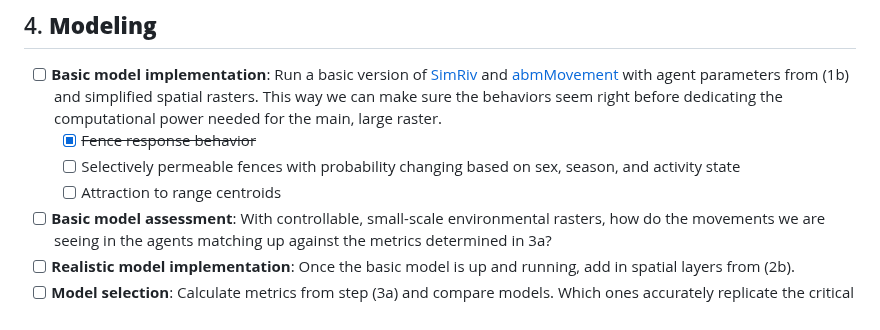
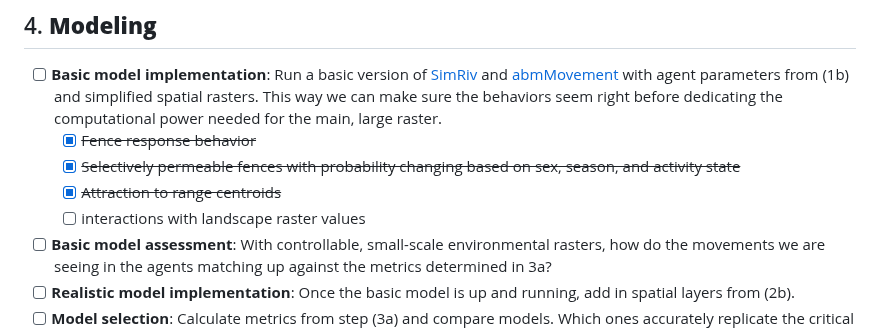
Before and after one commit to margaret-swift/kaza-ele, a Markdown page: README.md, the part around the change. Drawn GitHub-style.

```diff
--- a/README.md
+++ b/README.md
@@ -30,8 +30,9 @@ Agent-based model code is housed at: www.github.com/margaret-swift/abmFences
 ## 4.	**Modeling**
   - [ ] **Basic model implementation**: Run a basic version of [SimRiv](https://movementecologyjournal.biomedcentral.com/articles/10.1186/s40462-019-0154-8) and [abmMovement](https://f1000research.com/articles/11-1182) with agent parameters from (1b) and simplified spatial rasters. This way we can make sure the behaviors seem right before dedicating the computational power needed for the main, large raster.
     - [x] ~~Fence response behavior~~
-    - [ ] Selectively permeable fences with probability changing based on sex, season, and activity state
-    - [ ] Attraction to range centroids
+    - [x] ~~Selectively permeable fences with probability changing based on sex, season, and activity state~~
+    - [x] ~~Attraction to range centroids~~
+    - [ ] interactions with landscape raster values
   - [ ] **Basic model assessment**: With controllable, small-scale environmental rasters, how do the movements we are seeing in the agents matching up against the metrics determined in 3a?
   - [ ] **Realistic model implementation**: Once the basic model is up and running, add in spatial layers from (2b).
   - [ ] **Model selection**: Calculate metrics from step (3a) and compare models. Which ones accurately replicate the critical spatial patterns? Is any homebrewing necessary?
```
